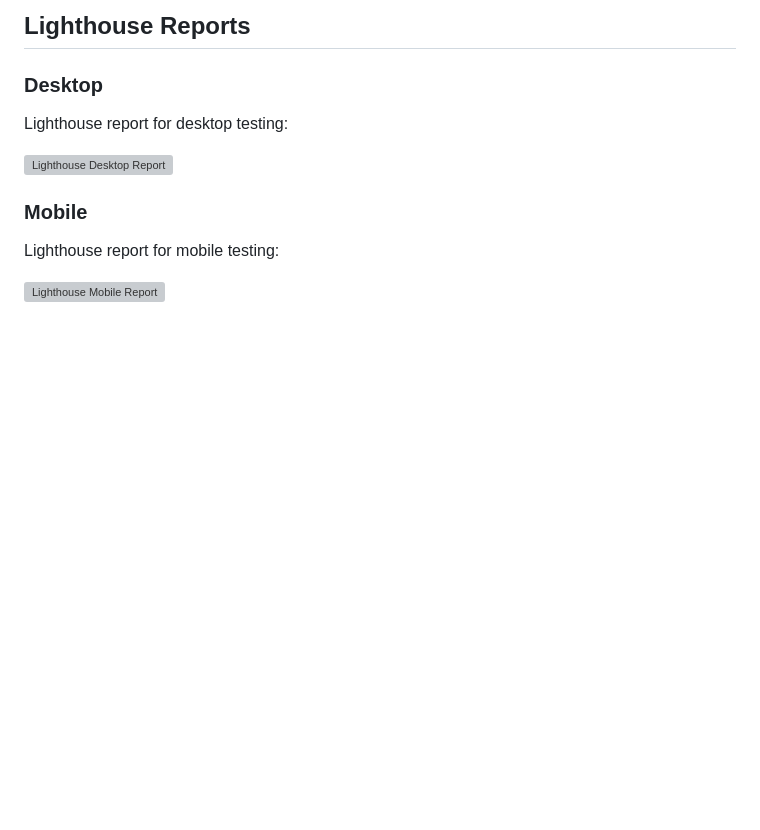
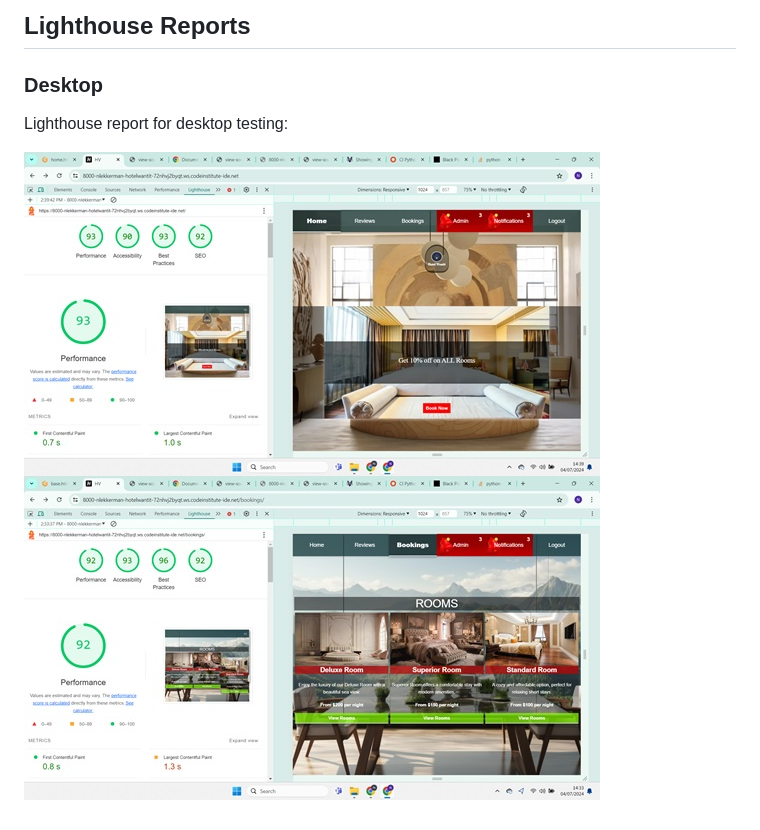
Before and after one commit to nlekkerman/hotel-wantit, a Markdown page: VALIDATION.md, the part around the change. Drawn GitHub-style; pictures changed too: assets/validation-images/testing/lighthouse-bookings.jpg (added), assets/validation-images/testing/lighthouse-home.jpg (added); blank space fills up the shorter version; grey boxes are pictures that could not be loaded.

Commit message:
Final commit for submission.

```diff
--- a/VALIDATION.md
+++ b/VALIDATION.md
@@ -280,10 +280,5 @@ Validation of home.html was successful.
 
 Lighthouse report for desktop testing:
 
-![Lighthouse Desktop Report](path_to_lighthouse_desktop_image.png)
-
-### Mobile
-
-Lighthouse report for mobile testing:
-
-![Lighthouse Mobile Report](path_to_lighthouse_mobile_image.png)
+![Lighthouse home Report](assets/validation-images/testing/lighthouse-home.jpg)
+![Lighthouse bookings Report](assets/validation-images/testing/lighthouse-bookings.jpg)
```
Also changed, not shown: MANUAL_TESTING.md (+1 -1 lines), 1 other file.
